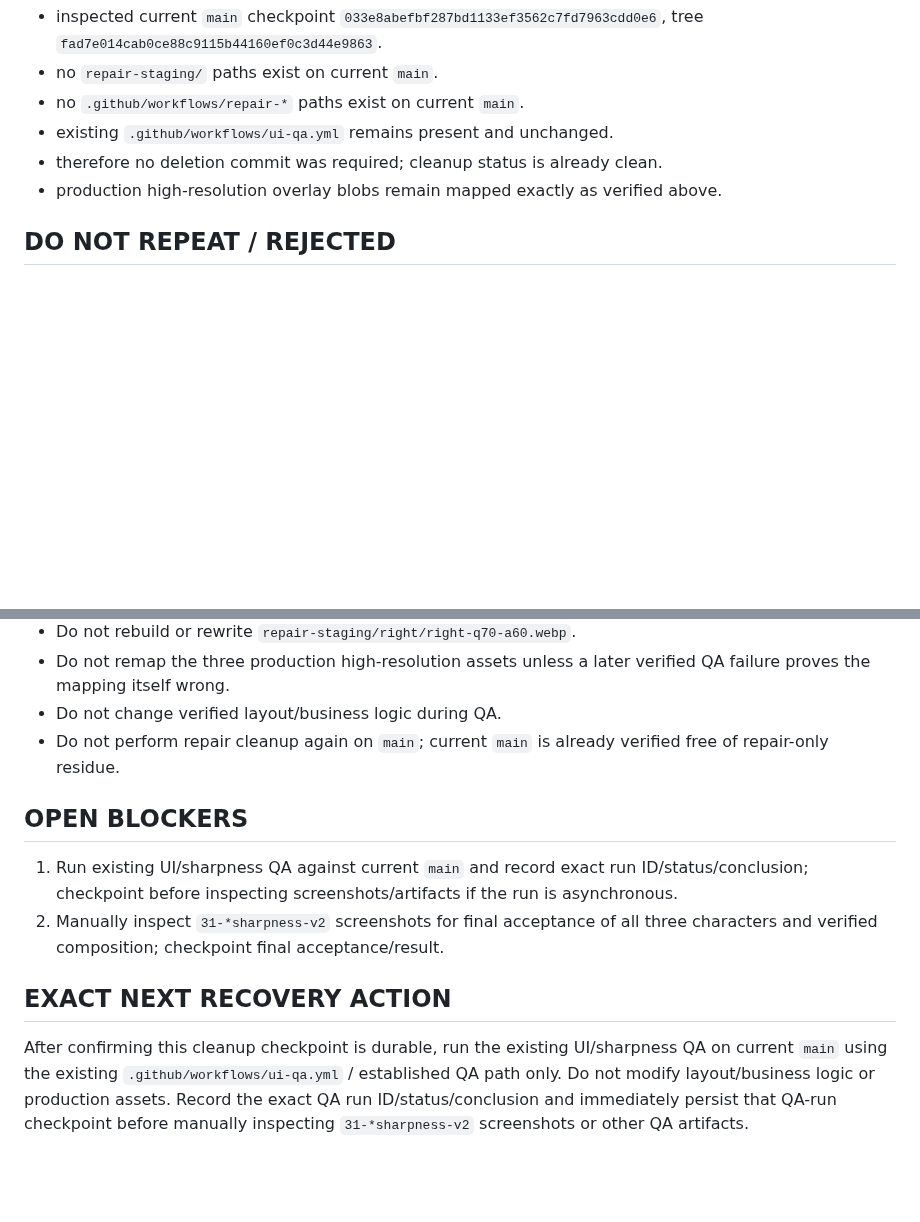
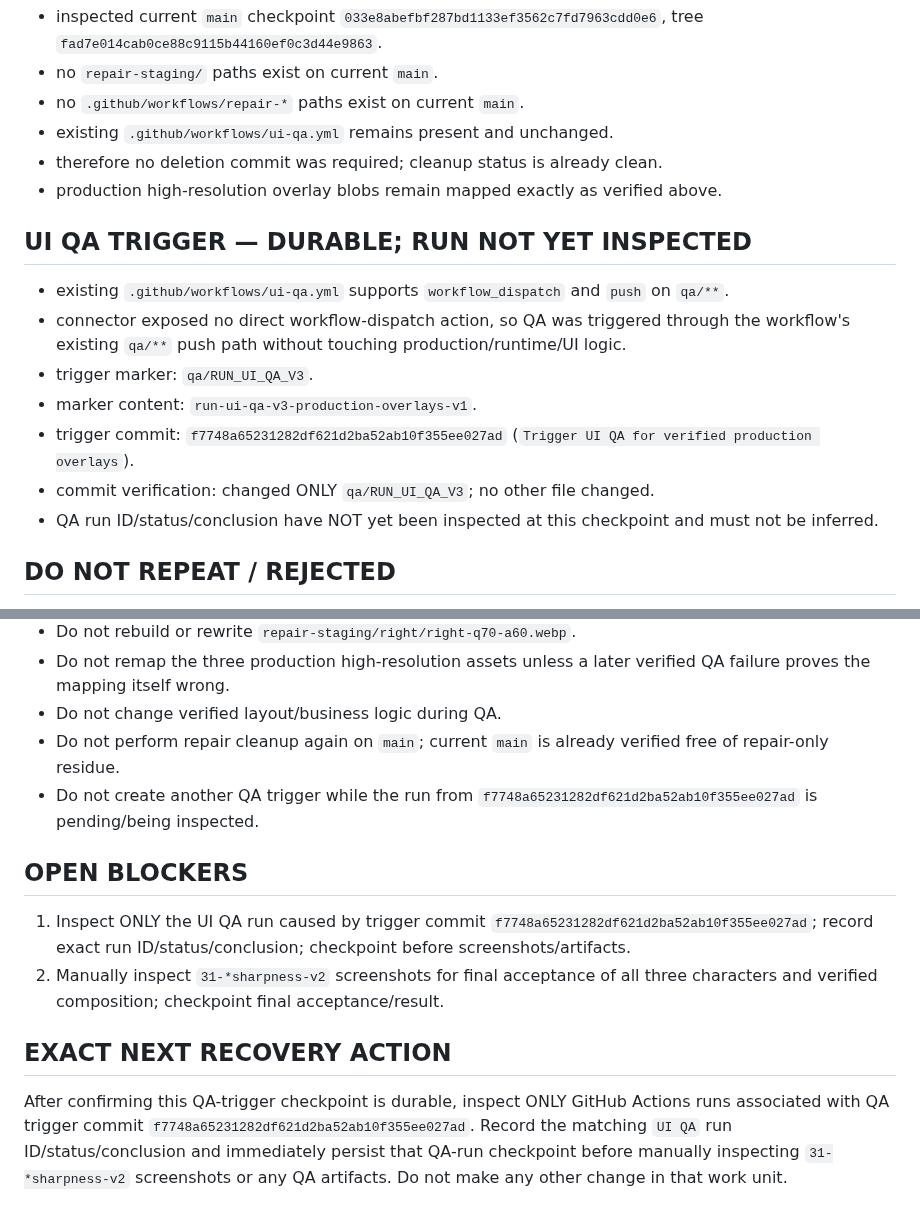
Before and after one commit to twentybkk-boop/NER-Menu-quantity, a Markdown page: CURRENT_HANDOFF.md, 2 parts joined by grey strips. Drawn GitHub-style; blank space fills up the shorter version.

Commit message:
Checkpoint UI QA trigger durable

```diff
--- a/CURRENT_HANDOFF.md
+++ b/CURRENT_HANDOFF.md
@@ -68,6 +68,15 @@ Clean production-only mapping commit on `main`:
 - therefore no deletion commit was required; cleanup status is already clean.
 - production high-resolution overlay blobs remain mapped exactly as verified above.
 
+## UI QA TRIGGER — DURABLE; RUN NOT YET INSPECTED
+- existing `.github/workflows/ui-qa.yml` supports `workflow_dispatch` and `push` on `qa/**`.
+- connector exposed no direct workflow-dispatch action, so QA was triggered through the workflow's existing `qa/**` push path without touching production/runtime/UI logic.
+- trigger marker: `qa/RUN_UI_QA_V3`.
+- marker content: `run-ui-qa-v3-production-overlays-v1`.
+- trigger commit: `f7748a65231282df621d2ba52ab10f355ee027ad` (`Trigger UI QA for verified production overlays`).
+- commit verification: changed ONLY `qa/RUN_UI_QA_V3`; no other file changed.
+- QA run ID/status/conclusion have NOT yet been inspected at this checkpoint and must not be inferred.
+
 ## DO NOT REPEAT / REJECTED
 - Do not redo repo-wide/source/Library/V2/Session1/2A/2B.1/layout/orientation/calculator/P0 investigations or redraw/reconstruction.
 - Do not alter the eight verified staged right ranges on the repair branch.
@@ -78,10 +87,11 @@ Clean production-only mapping commit on `main`:
 - Do not remap the three production high-resolution assets unless a later verified QA failure proves the mapping itself wrong.
 - Do not change verified layout/business logic during QA.
 - Do not perform repair cleanup again on `main`; current `main` is already verified free of repair-only residue.
+- Do not create another QA trigger while the run from `f7748a65231282df621d2ba52ab10f355ee027ad` is pending/being inspected.
 
 ## OPEN BLOCKERS
-1. Run existing UI/sharpness QA against current `main` and record exact run ID/status/conclusion; checkpoint before inspecting screenshots/artifacts if the run is asynchronous.
+1. Inspect ONLY the UI QA run caused by trigger commit `f7748a65231282df621d2ba52ab10f355ee027ad`; record exact run ID/status/conclusion; checkpoint before screenshots/artifacts.
 2. Manually inspect `31-*sharpness-v2` screenshots for final acceptance of all three characters and verified composition; checkpoint final acceptance/result.
 
 ## EXACT NEXT RECOVERY ACTION
-After confirming this cleanup checkpoint is durable, run the existing UI/sharpness QA on current `main` using the existing `.github/workflows/ui-qa.yml` / established QA path only. Do not modify layout/business logic or production assets. Record the exact QA run ID/status/conclusion and immediately persist that QA-run checkpoint before manually inspecting `31-*sharpness-v2` screenshots or other QA artifacts.
+After confirming this QA-trigger checkpoint is durable, inspect ONLY GitHub Actions runs associated with QA trigger commit `f7748a65231282df621d2ba52ab10f355ee027ad`. Record the matching `UI QA` run ID/status/conclusion and immediately persist that QA-run checkpoint before manually inspecting `31-*sharpness-v2` screenshots or any QA artifacts. Do not make any other change in that work unit.
```
